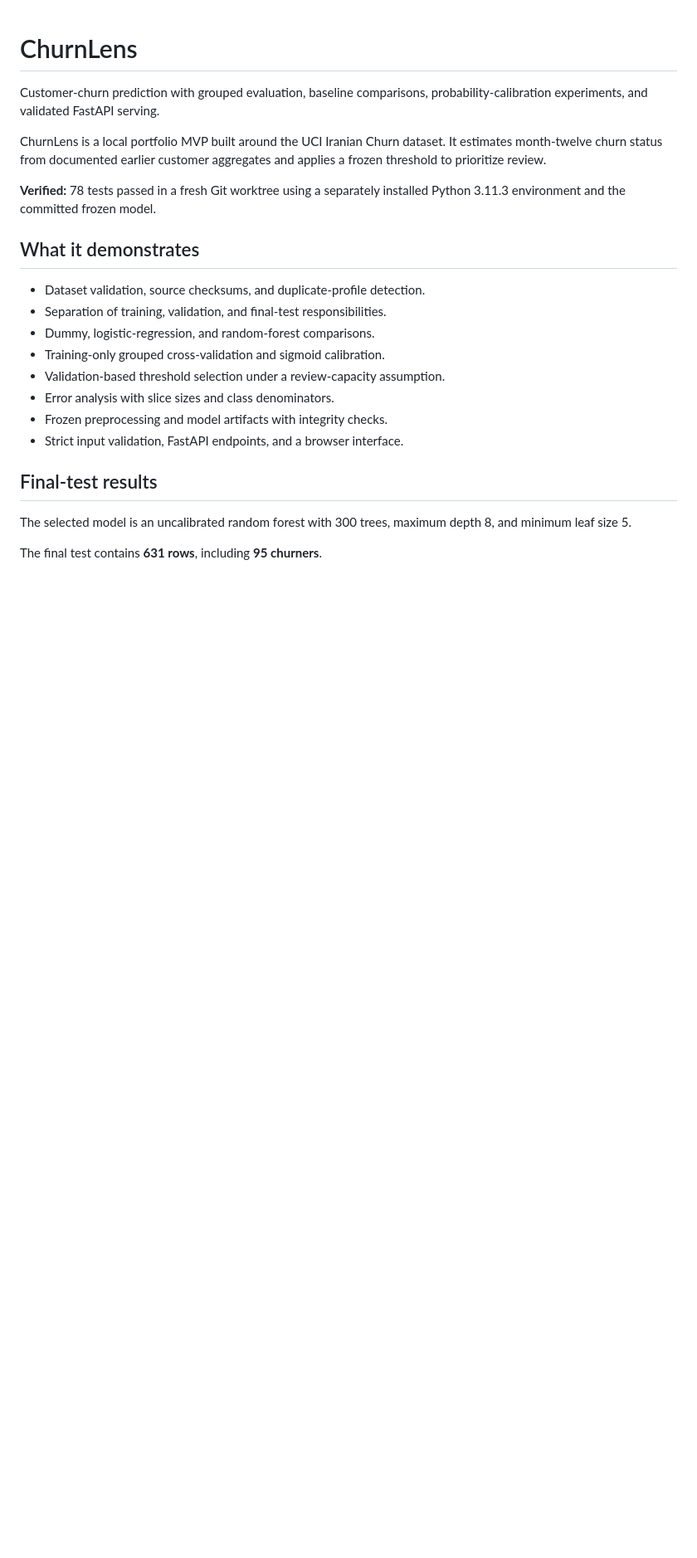
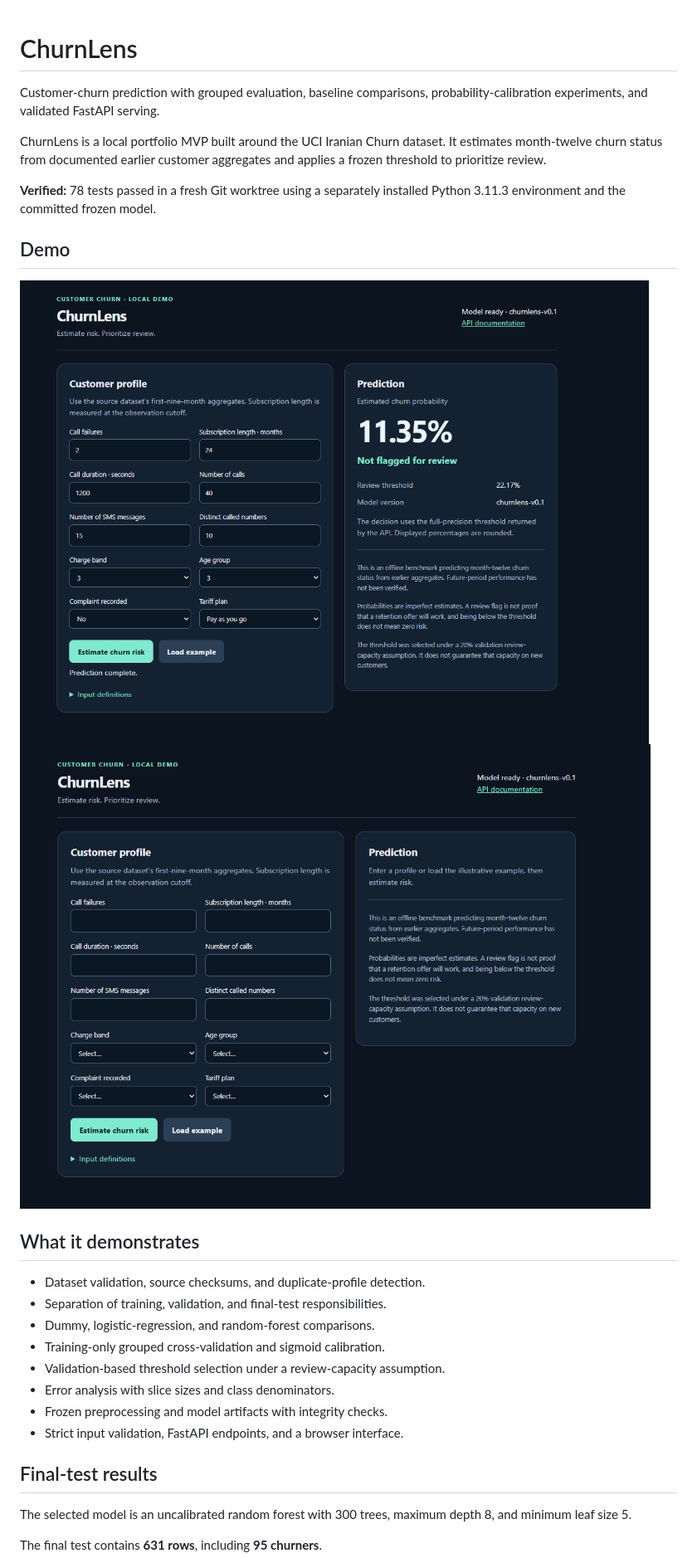
Before and after one commit to SajidurCodes/ChurnLens, a Markdown page: README.md, the part around the change. Shown at 83% size. GitHub-like rendering; pictures changed too: screenshots/s1.png (added), screenshots/s2.png (added); blank space fills up the shorter version.

Commit message:
Visual Added

```diff
--- a/README.md
+++ b/README.md
@@ -9,6 +9,11 @@ customer aggregates and applies a frozen threshold to prioritize review.
 
 **Verified:** 78 tests passed in a fresh Git worktree using a separately
 installed Python 3.11.3 environment and the committed frozen model.
+
+## Demo
+
+![ChurnLens browser interface showing a customer churn prediction](screenshots/s1.png)
+![ChurnLens browser interface showing a customer churn prediction](screenshots/s2.png)
 
 ## What it demonstrates
 
```
